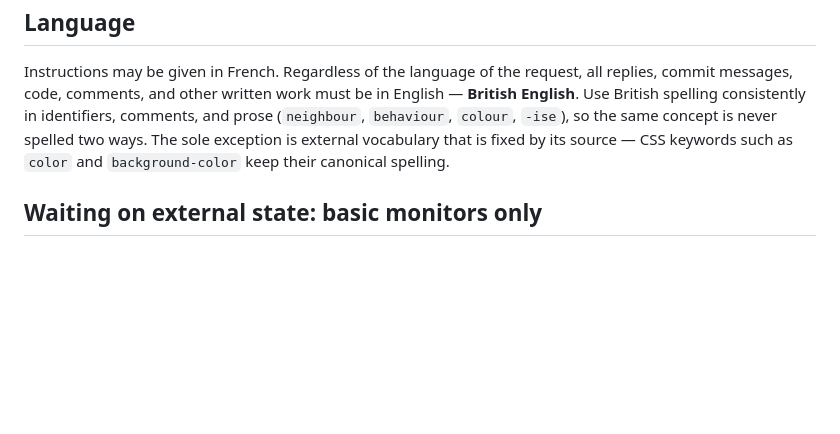
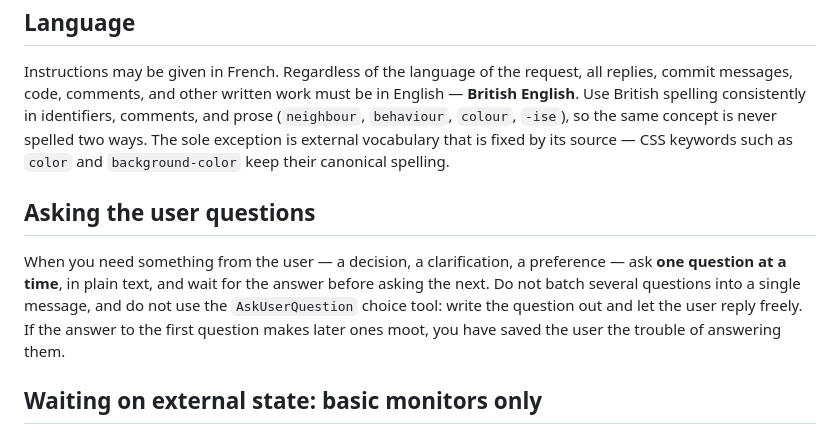
Before and after one commit to tk-auto/intrusion, a Markdown page: CLAUDE.md, the part around the change. GitHub-like rendering; blank space fills up the shorter version.

Commit message:
docs: ask the user one question at a time, in text (#389)
Add a CLAUDE.md convention: when a session needs input from the user, ask a
single question per message in plain text rather than batching several
questions or using the AskUserQuestion choice tool.

```diff
--- a/CLAUDE.md
+++ b/CLAUDE.md
@@ -68,6 +68,15 @@ consistently in identifiers, comments, and prose (`neighbour`, `behaviour`,
 exception is external vocabulary that is fixed by its source — CSS keywords
 such as `color` and `background-color` keep their canonical spelling.
 
+## Asking the user questions
+
+When you need something from the user — a decision, a clarification, a
+preference — ask **one question at a time**, in plain text, and wait for the
+answer before asking the next. Do not batch several questions into a single
+message, and do not use the `AskUserQuestion` choice tool: write the question
+out and let the user reply freely. If the answer to the first question makes
+later ones moot, you have saved the user the trouble of answering them.
+
 ## Waiting on external state: basic monitors only
 
 **Never use the Claude Code Remote MCP tools** — no `subscribe_pr_activity`,
```
